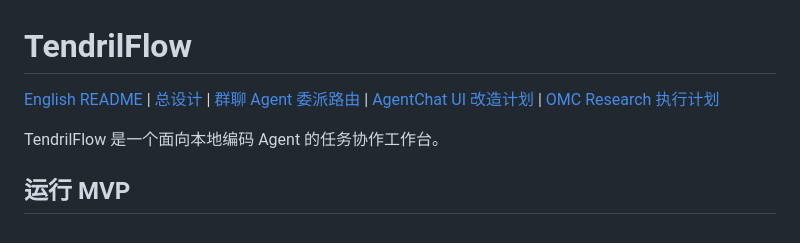
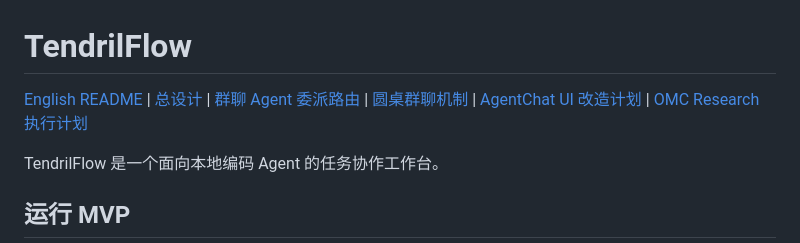
Before and after one commit to susyimes/TendrilFlow, a Markdown page: README.md, the part around the change. Rendered like a GitHub page.

Commit message:
Document roundtable discussion model

```diff
--- a/README.md
+++ b/README.md
@@ -1,6 +1,6 @@
 # TendrilFlow
 
-[English README](./README.en.md) | [总设计](./docs/DESIGN.md) | [群聊 Agent 委派路由](./docs/GROUP_AGENT_ROUTING.md) | [AgentChat UI 改造计划](./docs/AGENTCHAT_UI_REDESIGN_PLAN.md) | [OMC Research 执行计划](./docs/OMC_RESEARCH_EXECUTION_PLAN.md)
+[English README](./README.en.md) | [总设计](./docs/DESIGN.md) | [群聊 Agent 委派路由](./docs/GROUP_AGENT_ROUTING.md) | [圆桌群聊机制](./docs/ROUNDTABLE_DISCUSSION.md) | [AgentChat UI 改造计划](./docs/AGENTCHAT_UI_REDESIGN_PLAN.md) | [OMC Research 执行计划](./docs/OMC_RESEARCH_EXECUTION_PLAN.md)
 
 TendrilFlow 是一个面向本地编码 Agent 的任务协作工作台。
 
```
Also changed, not shown: docs/ROUNDTABLE_DISCUSSION.md (added, +73 -0 lines).
